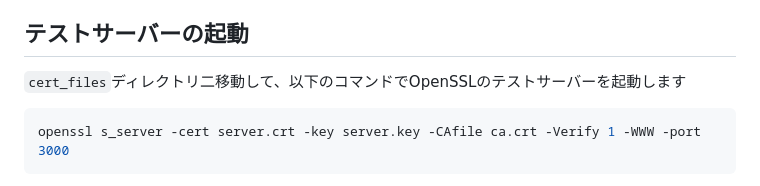
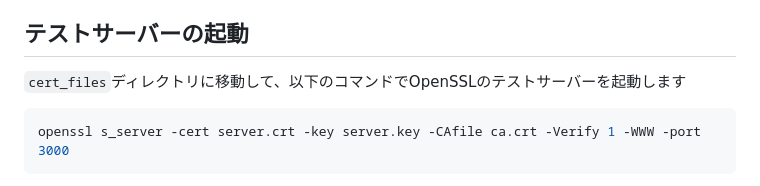
Before and after one commit to okamyuji/client_cert, a Markdown page: README.md, the part around the change. Drawn GitHub-style.

Commit message:
誤字修正

````diff
--- a/README.md
+++ b/README.md
@@ -146,7 +146,7 @@ openssl pkcs12 -export \
 
 ## テストサーバーの起動
 
-`cert_files`ディレクトリ二移動して、以下のコマンドでOpenSSLのテストサーバーを起動します
+`cert_files`ディレクトリに移動して、以下のコマンドでOpenSSLのテストサーバーを起動します
 
 ```bash
 openssl s_server -cert server.crt -key server.key -CAfile ca.crt -Verify 1 -WWW -port 3000
````
